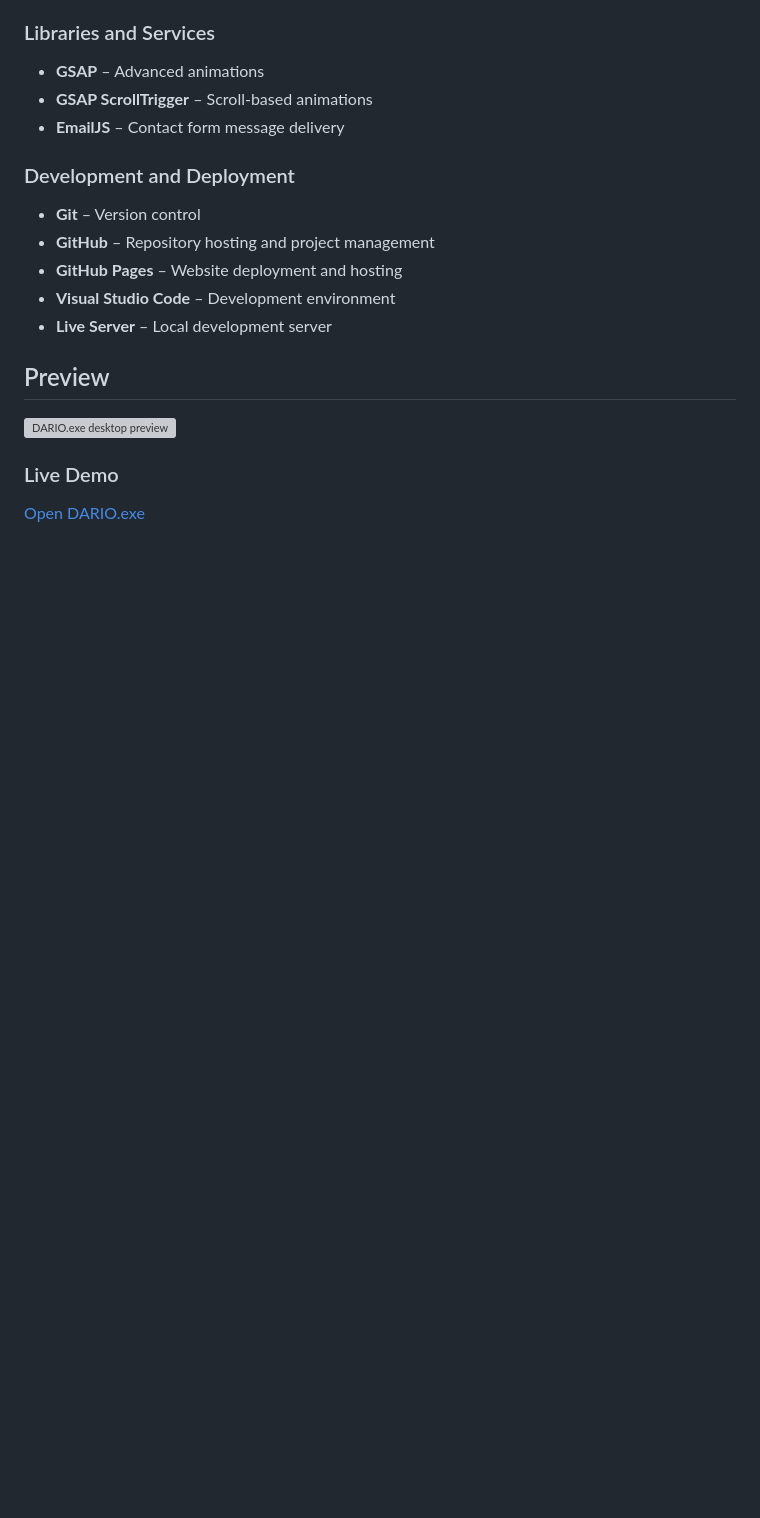
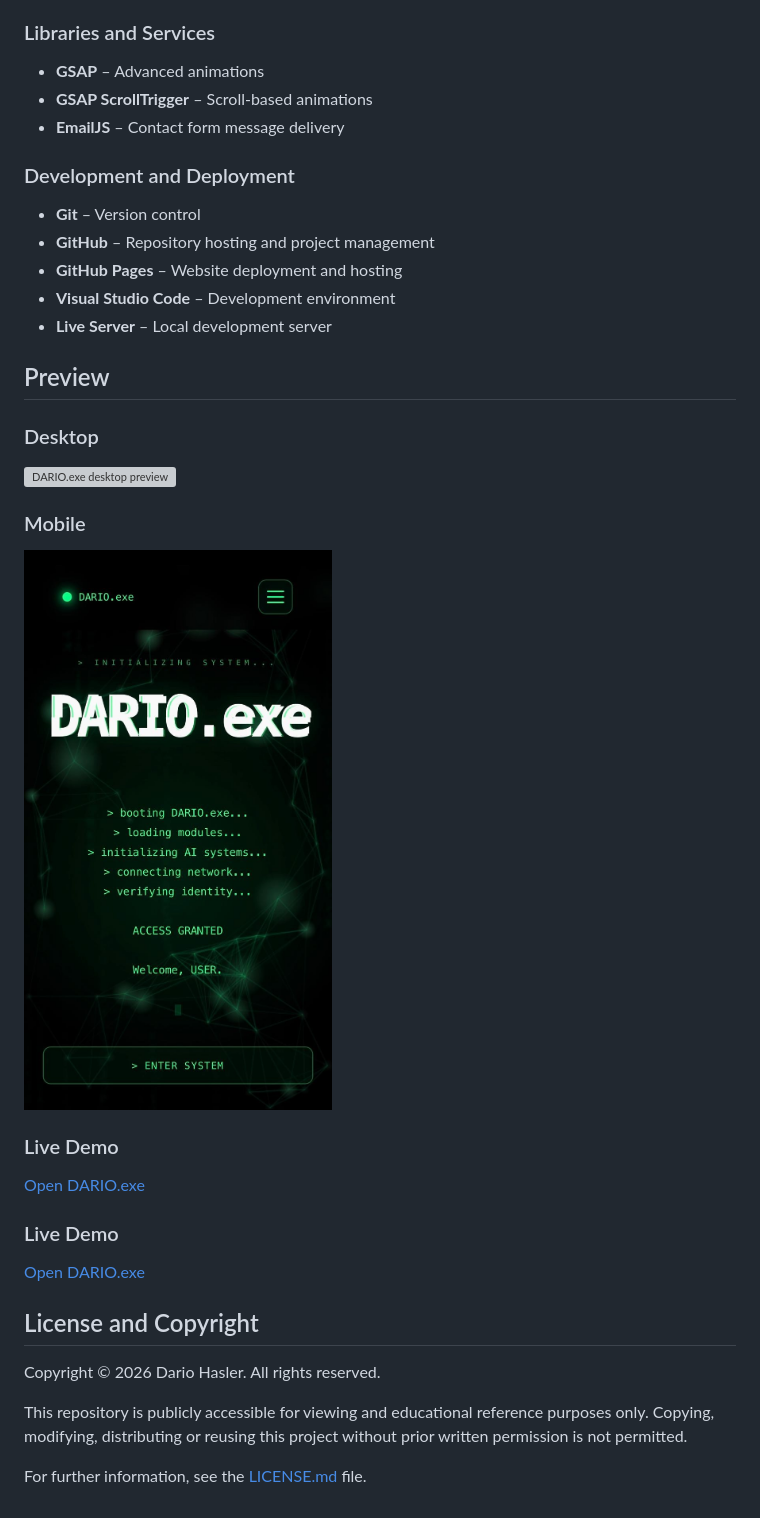
Before and after one commit to MidnightHawkEye/Website-Dario, a Markdown page: README.md, the part around the change printed below. GitHub-like rendering; pictures changed too: assets/screenshots/dario-exe-mobile.jpg; blank space fills up the shorter version; grey boxes are pictures that could not be loaded.

```diff
--- a/README.md
+++ b/README.md
@@ -88,8 +114,28 @@ git clone https://github.com/MidnightHawkEye/Website-Dario.git
 
 ## Preview
 
+### Desktop
+
 ![DARIO.exe desktop preview](assets/screenshots/dario-exe-desktop.png)
+
+### Mobile
+
+![DARIO.exe mobile preview](assets/screenshots/dario-exe-mobile.jpg)
 
 ### Live Demo
 
-[Open DARIO.exe](DEINE-WEBSITE-URL)
+[Open DARIO.exe](https://dario-exe.ch)
+
+### Live Demo
+
+[Open DARIO.exe](https://dario-exe.ch)
+
+## License and Copyright
+
+Copyright © 2026 Dario Hasler. All rights reserved.
+
+This repository is publicly accessible for viewing and educational
+reference purposes only. Copying, modifying, distributing or reusing
+this project without prior written permission is not permitted.
+
+For further information, see the [LICENSE.md](LICENSE.md) file.
```
Also changed, not shown: other parts of README.md (+27 -1 lines), CHANGELOG.md (+0 -1 lines), 5 other files.
